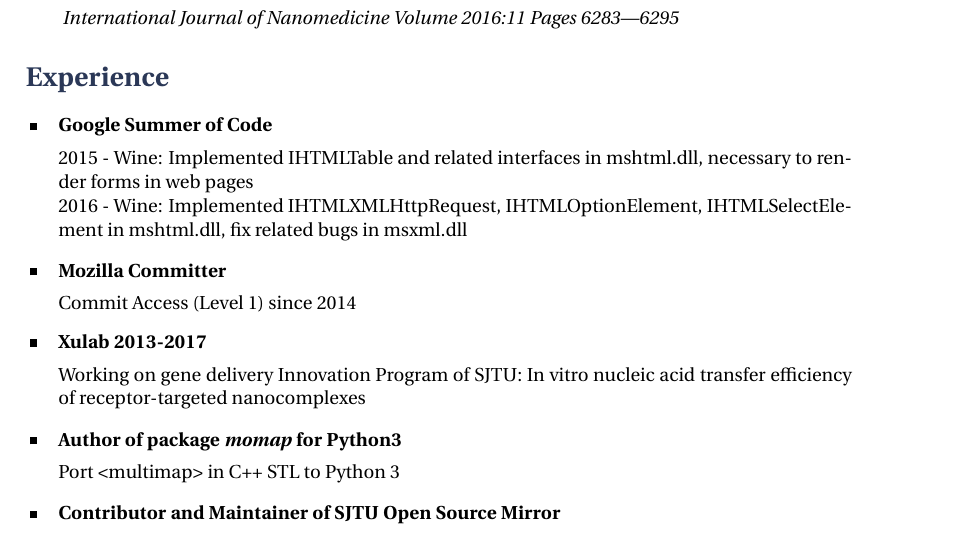
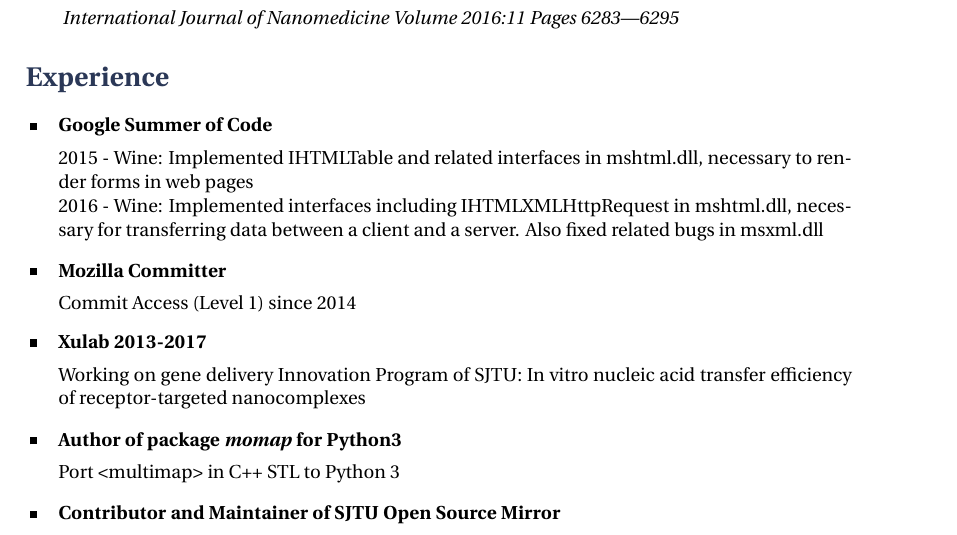
Before and after one commit to sjkai/latex-cv, a LaTeX CV (cv_13.tex, which reads tex/experience_and_others.tex): part of page 1 of 2, cut so that both start at the same text. Compiled offline with XeLaTeX.

Commit message:
补充xhr内容
Signed-off-by: Zhenbo Li <litimetal@gmail.com>

```diff
--- a/tex/experience_and_others.tex
+++ b/tex/experience_and_others.tex
@@ -8,7 +8,7 @@
 \skillgroup{Google Summer of Code}
 {
 	{2015 - Wine: Implemented IHTMLTable and related interfaces in mshtml.dll, necessary to render forms in web pages\\
-	2016 - 	Wine: Implemented IHTMLXMLHttpRequest, IHTMLOptionElement, IHTMLSelectElement in mshtml.dll, fix related bugs in msxml.dll}
+	2016 - 	Wine: Implemented interfaces including IHTMLXMLHttpRequest in mshtml.dll, necessary for transferring data between a client and a server. Also fixed related bugs in msxml.dll}
 }
 
 
```
